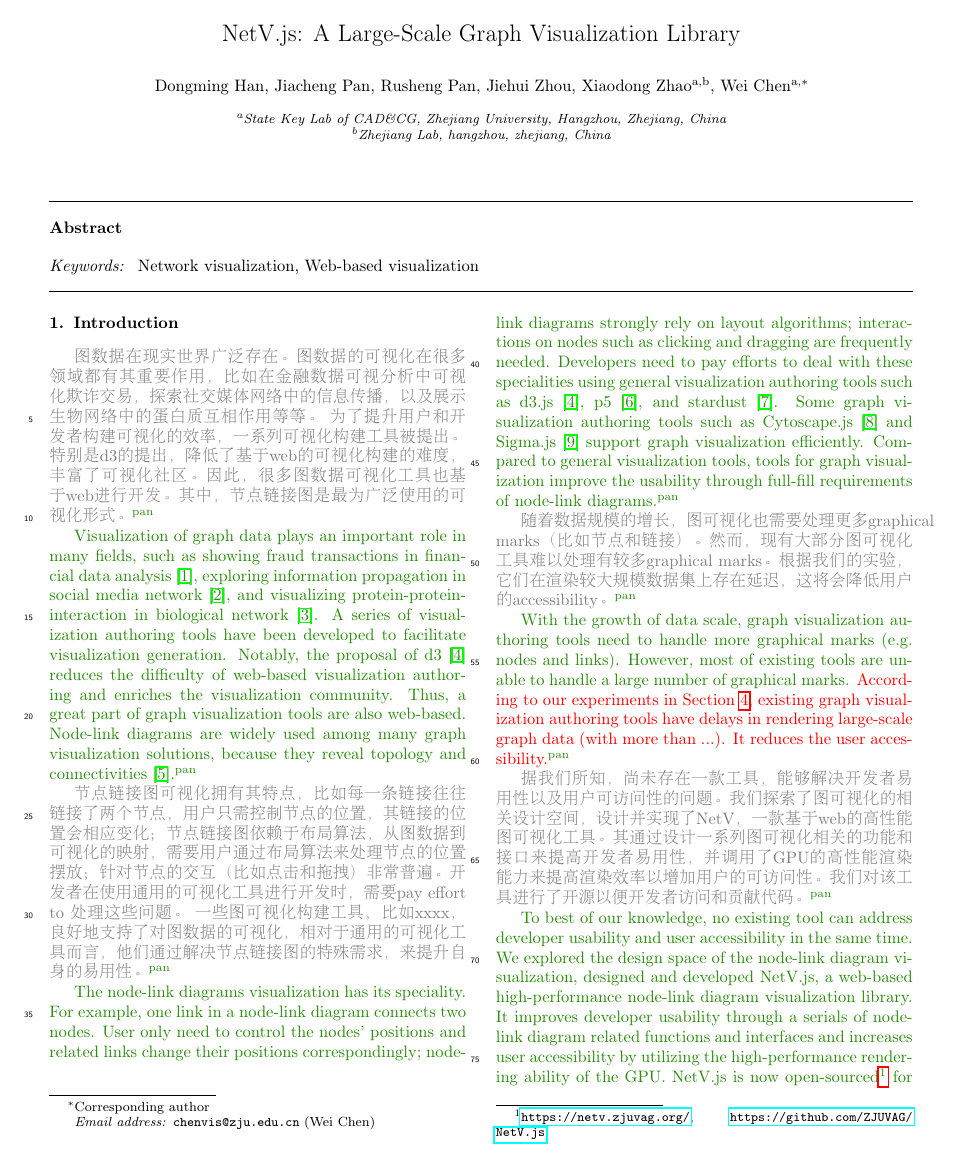
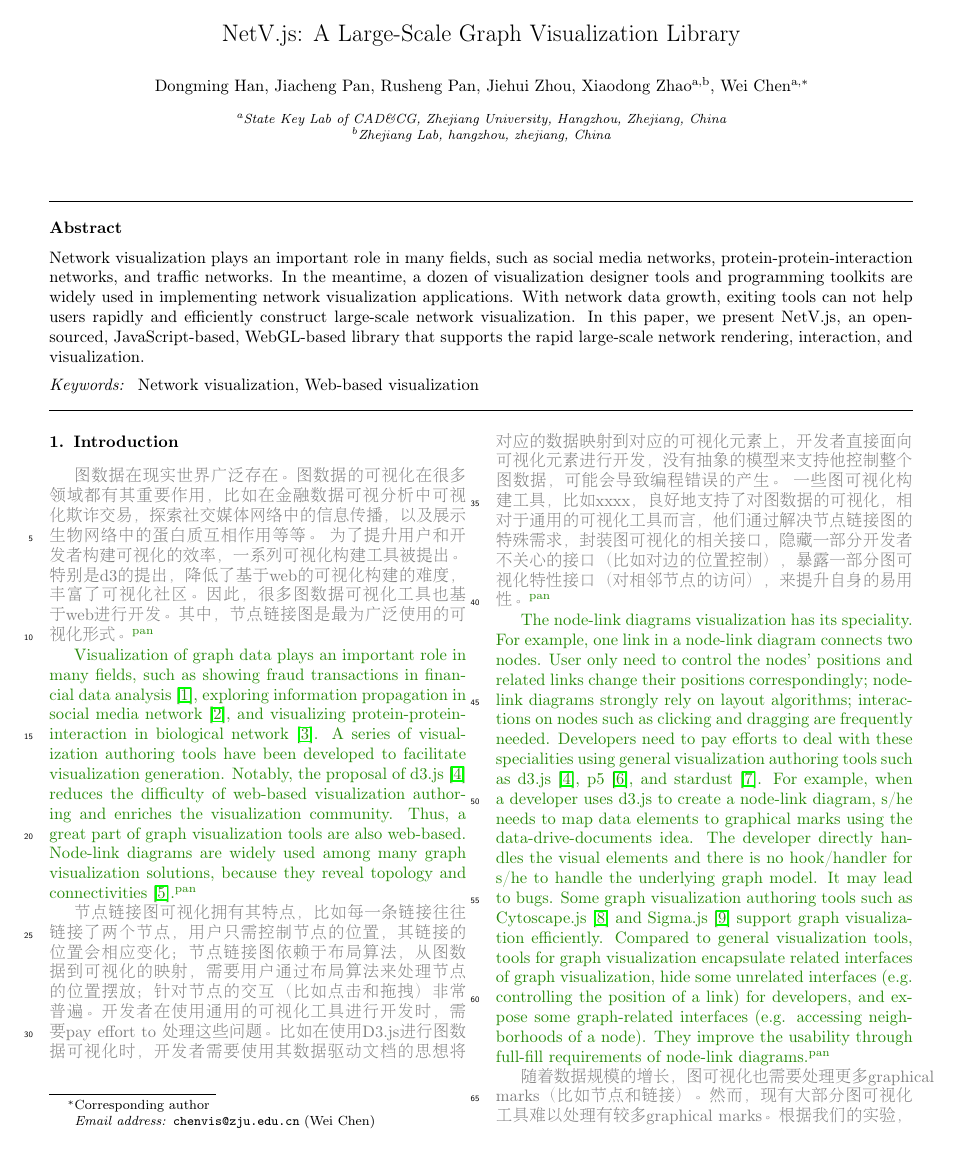
Before and after one commit to jiacheng-pan/netv-paper-latex, a LaTeX paper (elsarticle-template.tex, which reads chatper/intro.tex): page 1 of 7. Compiled offline with pdfLaTeX.

Commit message:
Updates from Overleaf

```diff
--- a/chatper/intro.tex
+++ b/chatper/intro.tex
@@ -3,14 +3,16 @@
 为了提升用户和开发者构建可视化的效率，一系列可视化构建工具被提出。特别是d3的提出，降低了基于web的可视化构建的难度，丰富了可视化社区。因此，很多图数据可视化工具也基于web进行开发。其中，节点链接图是最为广泛使用的可视化形式。}
 
 \added[id=pan]{Visualization of graph data plays an important role in many fields, such as showing fraud transactions in financial data analysis~\cite{DBLP:journals/tvcg/ChenGHPNXZ19}, exploring information propagation in social media network~\cite{DBLP:conf/candt/SmithSMRBDCPG09}, and visualizing protein-protein-interaction in biological network~\cite{doncheva2012topological}.
-A series of visualization authoring tools have been developed to facilitate visualization generation. Notably, the proposal of d3~\cite{DBLP:journals/tvcg/BostockOH11} reduces the difficulty of web-based visualization authoring and enriches the visualization community. Thus, a great part of graph visualization tools are also web-based. Node-link diagrams are widely used among many graph visualization solutions, because they reveal topology and connectivities~\cite{ghoniem2004comparison}.}
+A series of visualization authoring tools have been developed to facilitate visualization generation. Notably, the proposal of d3.js~\cite{DBLP:journals/tvcg/BostockOH11} reduces the difficulty of web-based visualization authoring and enriches the visualization community. Thus, a great part of graph visualization tools are also web-based. Node-link diagrams are widely used among many graph visualization solutions, because they reveal topology and connectivities~\cite{ghoniem2004comparison}.}
 
 % Network data wildly exists in the world. Network visualization plays an important role in many fields, such as showing fraud transactions in financial data analysis~\cite{DBLP:journals/tvcg/ChenGHPNXZ19}, exploring information propagation in social media network~\cite{DBLP:conf/candt/SmithSMRBDCPG09}, and visualizing protein-protein-interaction in biological network~\cite{doncheva2012topological}. As the development of modern browsers and open-sourced communities, a series of visualization generation tools and programming toolkits are employed to construct network visualization in a web page~\cite{DBLP:journals/tvcg/SrinivasanPEB18,DBLP:conf/ieeevast/BigelowNML19}. In the meantime, as the data grows, attention has been paid to the large-scale network visualization~\cite{DBLP:journals/tvcg/ChenGHPNXZ19}. A series of requirements and tasks requires users to explore and analyze large networks. A large-scale network visualization tool is necessary for users to rapidly and efficiently construct systems.
 
-\deleted[id=pan]{节点链接图可视化拥有其特点，比如每一条链接往往链接了两个节点，用户只需控制节点的位置，其链接的位置会相应变化；节点链接图依赖于布局算法，从图数据到可视化的映射，需要用户通过布局算法来处理节点的位置摆放；针对节点的交互（比如点击和拖拽）非常普遍。开发者在使用通用的可视化工具进行开发时，需要pay effort to 处理这些问题。 一些图可视化构建工具，比如xxxx，良好地支持了对图数据的可视化，相对于通用的可视化工具而言，他们通过解决节点链接图的特殊需求，来提升自身的易用性。}
+\deleted[id=pan]{节点链接图可视化拥有其特点，比如每一条链接往往链接了两个节点，用户只需控制节点的位置，其链接的位置会相应变化；节点链接图依赖于布局算法，从图数据到可视化的映射，需要用户通过布局算法来处理节点的位置摆放；针对节点的交互（比如点击和拖拽）非常普遍。开发者在使用通用的可视化工具进行开发时，需要pay effort to 处理这些问题。比如在使用D3.js进行图数据可视化时，开发者需要使用其数据驱动文档的思想将对应的数据映射到对应的可视化元素上，开发者直接面向可视化元素进行开发，没有抽象的模型来支持他控制整个图数据，可能会导致编程错误的产生。
+一些图可视化构建工具，比如xxxx，良好地支持了对图数据的可视化，相对于通用的可视化工具而言，他们通过解决节点链接图的特殊需求，封装图可视化的相关接口，隐藏一部分开发者不关心的接口（比如对边的位置控制），暴露一部分图可视化特性接口（对相邻节点的访问），来提升自身的易用性。}
 
-\added[id=pan]{The node-link diagrams visualization has its speciality. For example, one link in a node-link diagram connects two nodes. User only need to control the nodes' positions and related links change their positions correspondingly; node-link diagrams strongly rely on layout algorithms; interactions on nodes such as clicking and dragging are frequently needed. Developers need to pay efforts to deal with these specialities using general visualization authoring tools such as d3.js~\cite{DBLP:journals/tvcg/BostockOH11}, p5~\cite{DBLP:journals/tvcg/LiM20}, and stardust~\cite{DBLP:journals/cgf/RenLH17}. Some graph visualization authoring tools such as Cytoscape.js~\cite{DBLP:journals/bioinformatics/FranzLHDSB16} and Sigma.js~\cite{DBLP:journals/jossw/Coene18} support graph visualization efficiently. Compared to general visualization tools, tools for graph visualization
-improve the usability through full-fill requirements of node-link diagrams.}
+\added[id=pan]{The node-link diagrams visualization has its speciality. For example, one link in a node-link diagram connects two nodes. User only need to control the nodes' positions and related links change their positions correspondingly; node-link diagrams strongly rely on layout algorithms; interactions on nodes such as clicking and dragging are frequently needed. Developers need to pay efforts to deal with these specialities using general visualization authoring tools such as d3.js~\cite{DBLP:journals/tvcg/BostockOH11}, p5~\cite{DBLP:journals/tvcg/LiM20}, and stardust~\cite{DBLP:journals/cgf/RenLH17}.
+For example, when a developer uses d3.js to create a node-link diagram, s/he needs to map data elements to graphical marks using the data-drive-documents idea. The developer directly handles the visual elements and there is no hook/handler for s/he to handle the underlying graph model. It may lead to bugs.
+Some graph visualization authoring tools such as Cytoscape.js~\cite{DBLP:journals/bioinformatics/FranzLHDSB16} and Sigma.js~\cite{DBLP:journals/jossw/Coene18} support graph visualization efficiently. Compared to general visualization tools, tools for graph visualization encapsulate related interfaces of graph visualization, hide some unrelated interfaces (e.g. controlling the position of a link) for developers, and expose some graph-related interfaces (e.g. accessing neighborhoods of a node). They improve the usability through full-fill requirements of node-link diagrams.}
 
 \deleted[id=pan]{随着数据规模的增长，图可视化也需要处理更多graphical marks（比如节点和链接）。然而，现有大部分图可视化工具难以处理有较多graphical marks。根据我们的实验，它们在渲染较大规模数据集上存在延迟，这将会降低用户的accessibility。}
 
@@ -30,4 +32,3 @@ improve the usability through full-fill requirements of node-link diagrams.}
 % The rendering and interaction performance will be greatly reduced in a specified visualization task due to the redundancy in design.
 % It is still a difficult task for users to construct large-scale network visualization rapidly and efficiently.
 
-\deleted[id=pan]{据我们所知，尚未存在一款工具，能够解决开发者易用性以及用户可访问性的问题。我们探索了图可视化的相关设计空间，设计并实现了NetV，一款基于web的高性能图可视化工具。其通过设计一系列图可视化相关的功能和接口来提高开发者易用性，并调用了GPU的高性能渲染能力来提高渲染效率以增加用户的可访问性。我们对该工具进行了开源以便开发者访问和贡献代码。}
@@ -34,2 +38 @@ improve the usability through full-fill requirements of node-link diagrams.}
 
-\added[id=pan]{To best of our knowledge, no existing tool can address developer usability and user accessibility in the same time. We explored the design space of the node-link diagram visualization, designed and developed \name, a web-based high-performance node-link diagram visualization library. It improves developer usability through a serials of node-link diagram related functions and interfaces and increases user accessibility by utilizing the high-performance rendering ability of the GPU. \name is now open-sourced\footnote{\url{https://netv.zjuvag.org/}, \url{https://github.com/ZJUVAG/NetV.js}} for developers to access and contribute their own code.}
--- a/elsarticle-template.tex
+++ b/elsarticle-template.tex
@@ -68,8 +68,8 @@
 \address[mysecondaryaddress]{Zhejiang Lab, hangzhou, zhejiang, China}
 
 \begin{abstract}
-    % Network visualization plays an important role in many fields, such as social media networks, protein-protein-interaction networks, and traffic networks. In the meantime, a dozen of visualization designer tools and programming toolkits are widely used in implementing network visualization applications. With network data growth, exiting tools can not help users rapidly and efficiently construct large-scale network visualization.
-    % In this paper, we present \name, an open-sourced, JavaScript-based, WebGL-based library that supports the rapid large-scale network rendering, interaction, and visualization.
+    Network visualization plays an important role in many fields, such as social media networks, protein-protein-interaction networks, and traffic networks. In the meantime, a dozen of visualization designer tools and programming toolkits are widely used in implementing network visualization applications. With network data growth, exiting tools can not help users rapidly and efficiently construct large-scale network visualization.
+    In this paper, we present \name, an open-sourced, JavaScript-based, WebGL-based library that supports the rapid large-scale network rendering, interaction, and visualization.
 
 \end{abstract}
 
```
Also changed, not shown: chatper/intro.tex (6 more changed lines).
